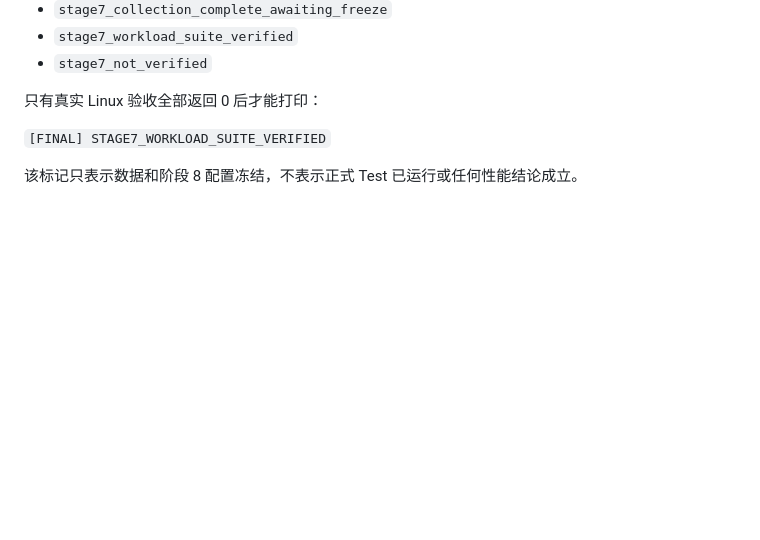
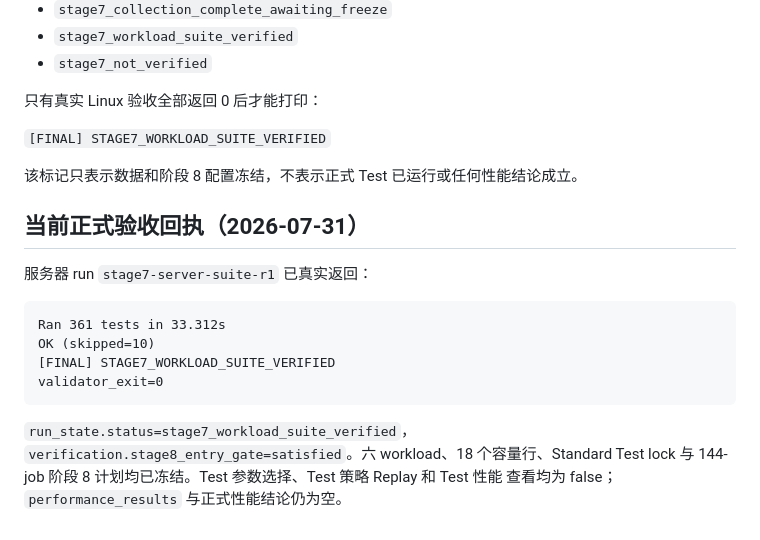
Before and after one commit to lick-code/Q-former-for-OS, a Markdown page: docs/CAPD_PROACTIVE_STAGE7_PROTOCOL_CN.md, the part around the change. Drawn GitHub-style; blank space fills up the shorter version.

Commit message:
stage7-go

````diff
--- a/docs/CAPD_PROACTIVE_STAGE7_PROTOCOL_CN.md
+++ b/docs/CAPD_PROACTIVE_STAGE7_PROTOCOL_CN.md
@@ -144,3 +144,19 @@ access/unique OOV count 与 ratio；结果必须分别保留 seen、unseen、六
 `[FINAL] STAGE7_WORKLOAD_SUITE_VERIFIED`
 
 该标记只表示数据和阶段 8 配置冻结，不表示正式 Test 已运行或任何性能结论成立。
+
+## 当前正式验收回执（2026-07-31）
+
+服务器 run `stage7-server-suite-r1` 已真实返回：
+
+```text
+Ran 361 tests in 33.312s
+OK (skipped=10)
+[FINAL] STAGE7_WORKLOAD_SUITE_VERIFIED
+validator_exit=0
+```
+
+`run_state.status=stage7_workload_suite_verified`，
+`verification.stage8_entry_gate=satisfied`。六 workload、18 个容量行、Standard Test
+lock 与 144-job 阶段 8 计划均已冻结。Test 参数选择、Test 策略 Replay 和 Test 性能
+查看均为 false；`performance_results` 与正式性能结论仍为空。
````
Also changed, not shown: docs/CAPD_PROACTIVE_STAGE7_COLLECTION_CN.md (+10 -0 lines), docs/CAPD_PROACTIVE_STAGE7_STATUS_CN.md (+54 -52 lines).
